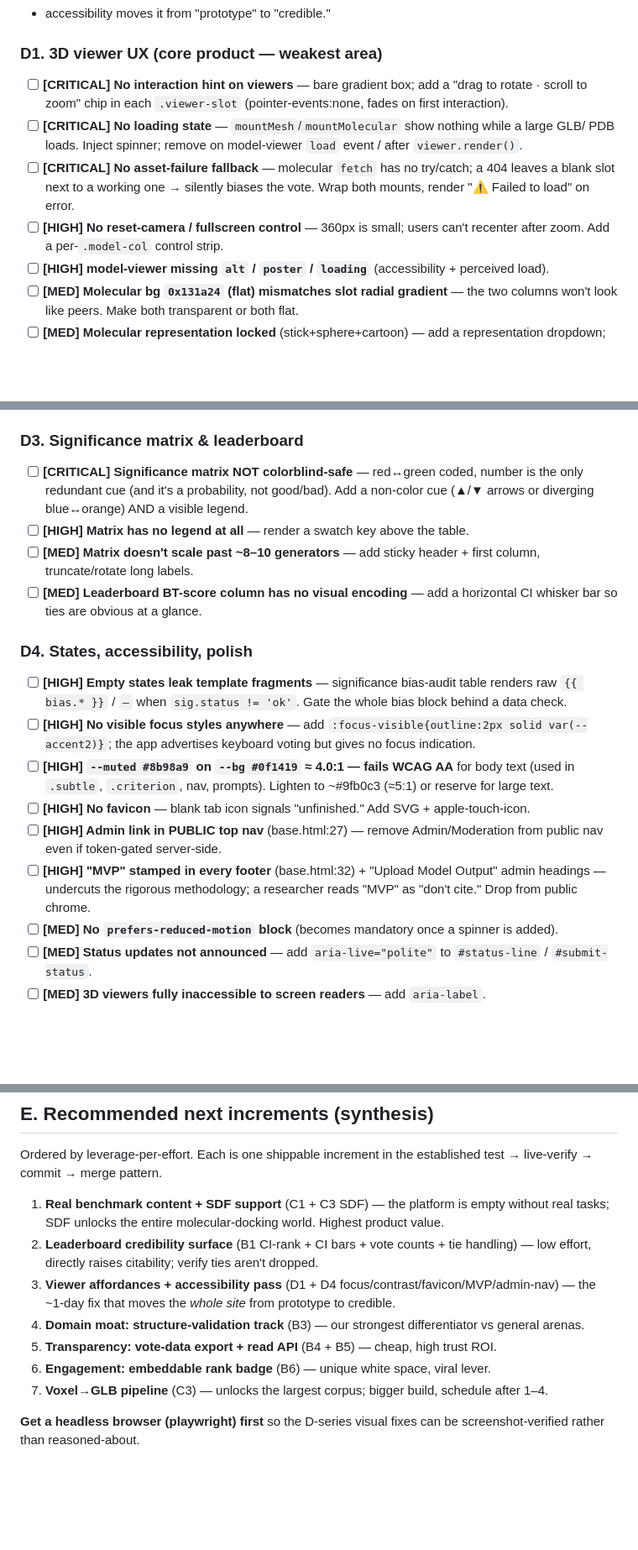
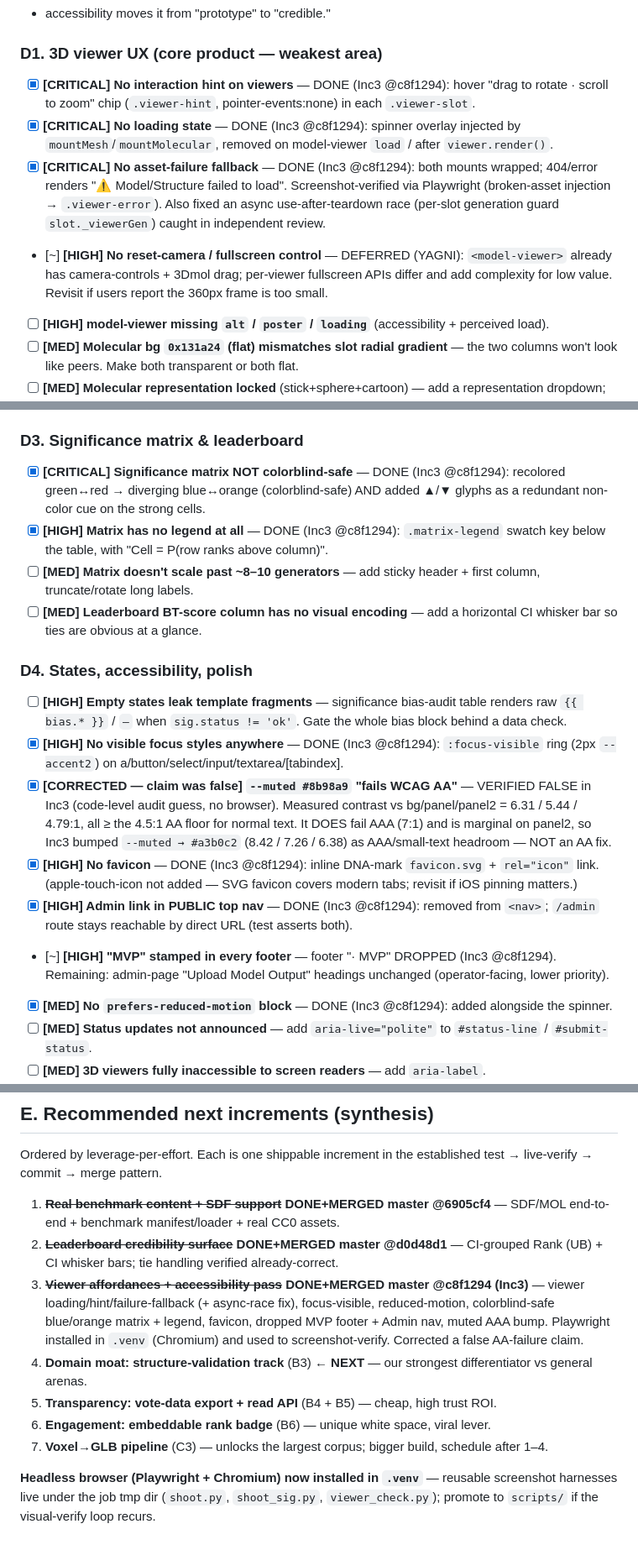
Before and after one commit to musharna/bio3d-arena, a Markdown page: docs/audits/2026-06-20-field-audit.md, 3 parts joined by grey strips. Shown at 84% size. Rendered like a GitHub page; blank space fills up the shorter version.

Commit message:
docs(audit): mark Inc3 (D1/D3/D4) done; correct false muted-AA claim

```diff
--- a/docs/audits/2026-06-20-field-audit.md
+++ b/docs/audits/2026-06-20-field-audit.md
@@ -192,15 +192,17 @@ the core product — ship with ZERO affordances. ~1 focused day on viewer afford
 
 ### D1. 3D viewer UX (core product — weakest area)
 
-- [ ] **[CRITICAL] No interaction hint on viewers** — bare gradient box; add a "drag to rotate ·
-      scroll to zoom" chip in each `.viewer-slot` (pointer-events:none, fades on first interaction).
-- [ ] **[CRITICAL] No loading state** — `mountMesh`/`mountMolecular` show nothing while a large GLB/
-      PDB loads. Inject spinner; remove on model-viewer `load` event / after `viewer.render()`.
-- [ ] **[CRITICAL] No asset-failure fallback** — molecular `fetch` has no try/catch; a 404 leaves a
-      blank slot next to a working one → silently biases the vote. Wrap both mounts, render "⚠ Failed to
-      load" on error.
-- [ ] **[HIGH] No reset-camera / fullscreen control** — 360px is small; users can't recenter after
-      zoom. Add a per-`.model-col` control strip.
+- [x] **[CRITICAL] No interaction hint on viewers** — DONE (Inc3 @c8f1294): hover "drag to rotate ·
+      scroll to zoom" chip (`.viewer-hint`, pointer-events:none) in each `.viewer-slot`.
+- [x] **[CRITICAL] No loading state** — DONE (Inc3 @c8f1294): spinner overlay injected by
+      `mountMesh`/`mountMolecular`, removed on model-viewer `load` / after `viewer.render()`.
+- [x] **[CRITICAL] No asset-failure fallback** — DONE (Inc3 @c8f1294): both mounts wrapped; 404/error
+      renders "⚠️ Model/Structure failed to load". Screenshot-verified via Playwright (broken-asset
+      injection → `.viewer-error`). Also fixed an async use-after-teardown race (per-slot generation
+      guard `slot._viewerGen`) caught in independent review.
+- [~] **[HIGH] No reset-camera / fullscreen control** — DEFERRED (YAGNI): `<model-viewer>` already has
+  camera-controls + 3Dmol drag; per-viewer fullscreen APIs differ and add complexity for low value.
+  Revisit if users report the 360px frame is too small.
 - [ ] **[HIGH] model-viewer missing `alt` / `poster` / `loading`** (accessibility + perceived load).
 - [ ] **[MED] Molecular bg `0x131a24` (flat) mismatches slot radial gradient** — the two columns
       won't look like peers. Make both transparent or both flat.
@@ -222,10 +224,11 @@ the core product — ship with ZERO affordances. ~1 focused day on viewer afford
 
 ### D3. Significance matrix & leaderboard
 
-- [ ] **[CRITICAL] Significance matrix NOT colorblind-safe** — red↔green coded, number is the only
-      redundant cue (and it's a probability, not good/bad). Add a non-color cue (▲/▼ arrows or diverging
-      blue↔orange) AND a visible legend.
-- [ ] **[HIGH] Matrix has no legend at all** — render a swatch key above the table.
+- [x] **[CRITICAL] Significance matrix NOT colorblind-safe** — DONE (Inc3 @c8f1294): recolored
+      green↔red → diverging blue↔orange (colorblind-safe) AND added ▲/▼ glyphs as a redundant
+      non-color cue on the strong cells.
+- [x] **[HIGH] Matrix has no legend at all** — DONE (Inc3 @c8f1294): `.matrix-legend` swatch key
+      below the table, with "Cell = P(row ranks above column)".
 - [ ] **[MED] Matrix doesn't scale past ~8–10 generators** — add sticky header + first column,
       truncate/rotate long labels.
 - [ ] **[MED] Leaderboard BT-score column has no visual encoding** — add a horizontal CI whisker
@@ -235,17 +238,19 @@ the core product — ship with ZERO affordances. ~1 focused day on viewer afford
 
 - [ ] **[HIGH] Empty states leak template fragments** — significance bias-audit table renders raw
       `{{ bias.* }}` / `—` when `sig.status != 'ok'`. Gate the whole bias block behind a data check.
-- [ ] **[HIGH] No visible focus styles anywhere** — add `:focus-visible{outline:2px solid
-var(--accent2)}`; the app advertises keyboard voting but gives no focus indication.
-- [ ] **[HIGH] `--muted #8b98a9` on `--bg #0f1419` ≈ 4.0:1 — fails WCAG AA** for body text (used in
-      `.subtle`, `.criterion`, nav, prompts). Lighten to ~#9fb0c3 (≈5:1) or reserve for large text.
-- [ ] **[HIGH] No favicon** — blank tab icon signals "unfinished." Add SVG + apple-touch-icon.
-- [ ] **[HIGH] Admin link in PUBLIC top nav** (base.html:27) — remove Admin/Moderation from public
-      nav even if token-gated server-side.
-- [ ] **[HIGH] "MVP" stamped in every footer** (base.html:32) + "Upload Model Output" admin headings
-      — undercuts the rigorous methodology; a researcher reads "MVP" as "don't cite." Drop from public
-      chrome.
-- [ ] **[MED] No `prefers-reduced-motion` block** (becomes mandatory once a spinner is added).
+- [x] **[HIGH] No visible focus styles anywhere** — DONE (Inc3 @c8f1294): `:focus-visible` ring
+      (2px `--accent2`) on a/button/select/input/textarea/[tabindex].
+- [x] **[CORRECTED — claim was false] `--muted #8b98a9` "fails WCAG AA"** — VERIFIED FALSE in Inc3
+      (code-level audit guess, no browser). Measured contrast vs bg/panel/panel2 = 6.31 / 5.44 / 4.79:1,
+      all ≥ the 4.5:1 AA floor for normal text. It DOES fail AAA (7:1) and is marginal on panel2, so
+      Inc3 bumped `--muted → #a3b0c2` (8.42 / 7.26 / 6.38) as AAA/small-text headroom — NOT an AA fix.
+- [x] **[HIGH] No favicon** — DONE (Inc3 @c8f1294): inline DNA-mark `favicon.svg` + `rel="icon"` link.
+      (apple-touch-icon not added — SVG favicon covers modern tabs; revisit if iOS pinning matters.)
+- [x] **[HIGH] Admin link in PUBLIC top nav** — DONE (Inc3 @c8f1294): removed from `<nav>`; `/admin`
+      route stays reachable by direct URL (test asserts both).
+- [~] **[HIGH] "MVP" stamped in every footer** — footer "· MVP" DROPPED (Inc3 @c8f1294). Remaining:
+  admin-page "Upload Model Output" headings unchanged (operator-facing, lower priority).
+- [x] **[MED] No `prefers-reduced-motion` block** — DONE (Inc3 @c8f1294): added alongside the spinner.
 - [ ] **[MED] Status updates not announced** — add `aria-live="polite"` to `#status-line` /
       `#submit-status`.
 - [ ] **[MED] 3D viewers fully inaccessible to screen readers** — add `aria-label`.
@@ -266,16 +271,20 @@ var(--accent2)}`; the app advertises keyboard voting but gives no focus indicati
 Ordered by leverage-per-effort. Each is one shippable increment in the established
 test → live-verify → commit → merge pattern.
 
-1. **Real benchmark content + SDF support** (C1 + C3 SDF) — the platform is empty without real tasks;
-   SDF unlocks the entire molecular-docking world. Highest product value.
-2. **Leaderboard credibility surface** (B1 CI-rank + CI bars + vote counts + tie handling) — low
-   effort, directly raises citability; verify ties aren't dropped.
-3. **Viewer affordances + accessibility pass** (D1 + D4 focus/contrast/favicon/MVP/admin-nav) — the
-   ~1-day fix that moves the _whole site_ from prototype to credible.
-4. **Domain moat: structure-validation track** (B3) — our strongest differentiator vs general arenas.
+1. ~~**Real benchmark content + SDF support**~~ **DONE+MERGED master @6905cf4** — SDF/MOL end-to-end +
+   benchmark manifest/loader + real CC0 assets.
+2. ~~**Leaderboard credibility surface**~~ **DONE+MERGED master @d0d48d1** — CI-grouped Rank (UB) + CI
+   whisker bars; tie handling verified already-correct.
+3. ~~**Viewer affordances + accessibility pass**~~ **DONE+MERGED master @c8f1294 (Inc3)** — viewer
+   loading/hint/failure-fallback (+ async-race fix), focus-visible, reduced-motion, colorblind-safe
+   blue/orange matrix + legend, favicon, dropped MVP footer + Admin nav, muted AAA bump. Playwright
+   installed in `.venv` (Chromium) and used to screenshot-verify. Corrected a false AA-failure claim.
+4. **Domain moat: structure-validation track** (B3) **← NEXT** — our strongest differentiator vs
+   general arenas.
 5. **Transparency: vote-data export + read API** (B4 + B5) — cheap, high trust ROI.
 6. **Engagement: embeddable rank badge** (B6) — unique white space, viral lever.
 7. **Voxel→GLB pipeline** (C3) — unlocks the largest corpus; bigger build, schedule after 1–4.
 
-**Get a headless browser (playwright) first** so the D-series visual fixes can be screenshot-verified
-rather than reasoned-about.
+**Headless browser (Playwright + Chromium) now installed in `.venv`** — reusable screenshot harnesses
+live under the job tmp dir (`shoot.py`, `shoot_sig.py`, `viewer_check.py`); promote to `scripts/` if
+the visual-verify loop recurs.
```
Also changed, not shown: other parts of docs/audits/2026-06-20-field-audit.md (+4 -4 lines).
